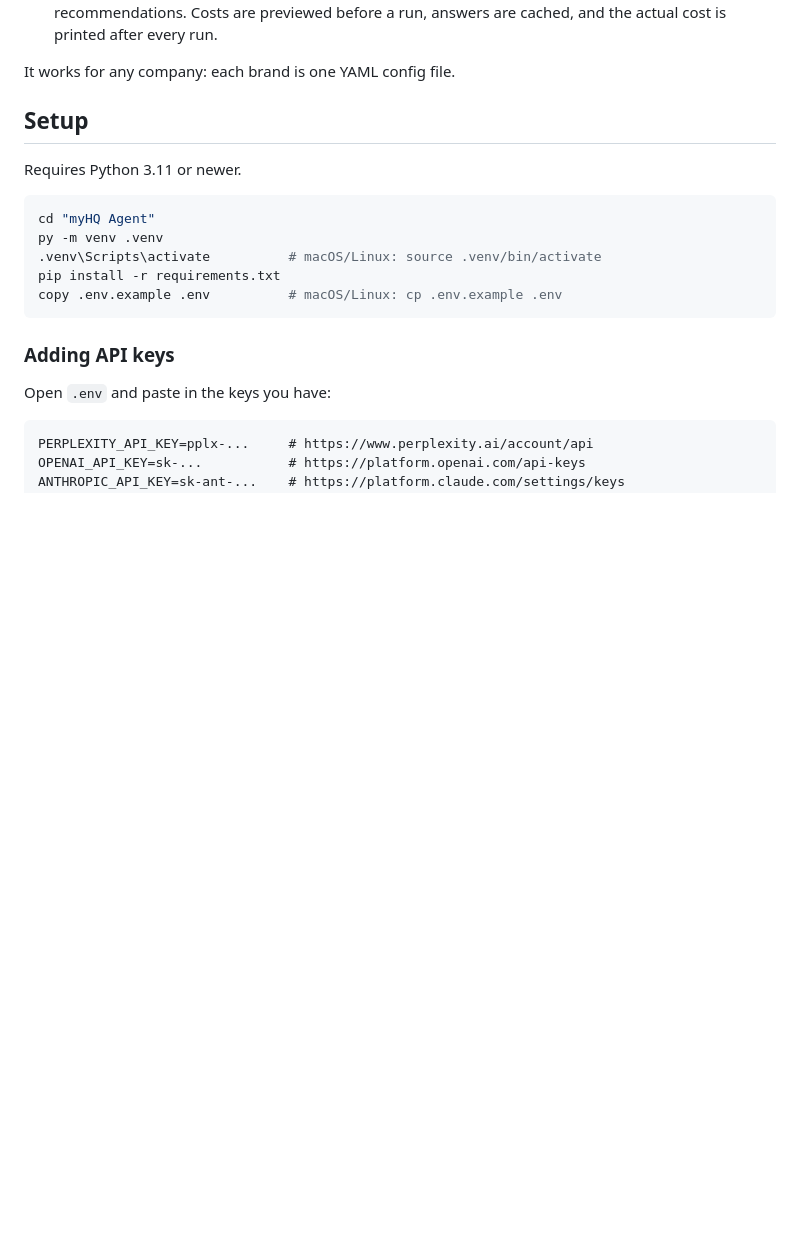
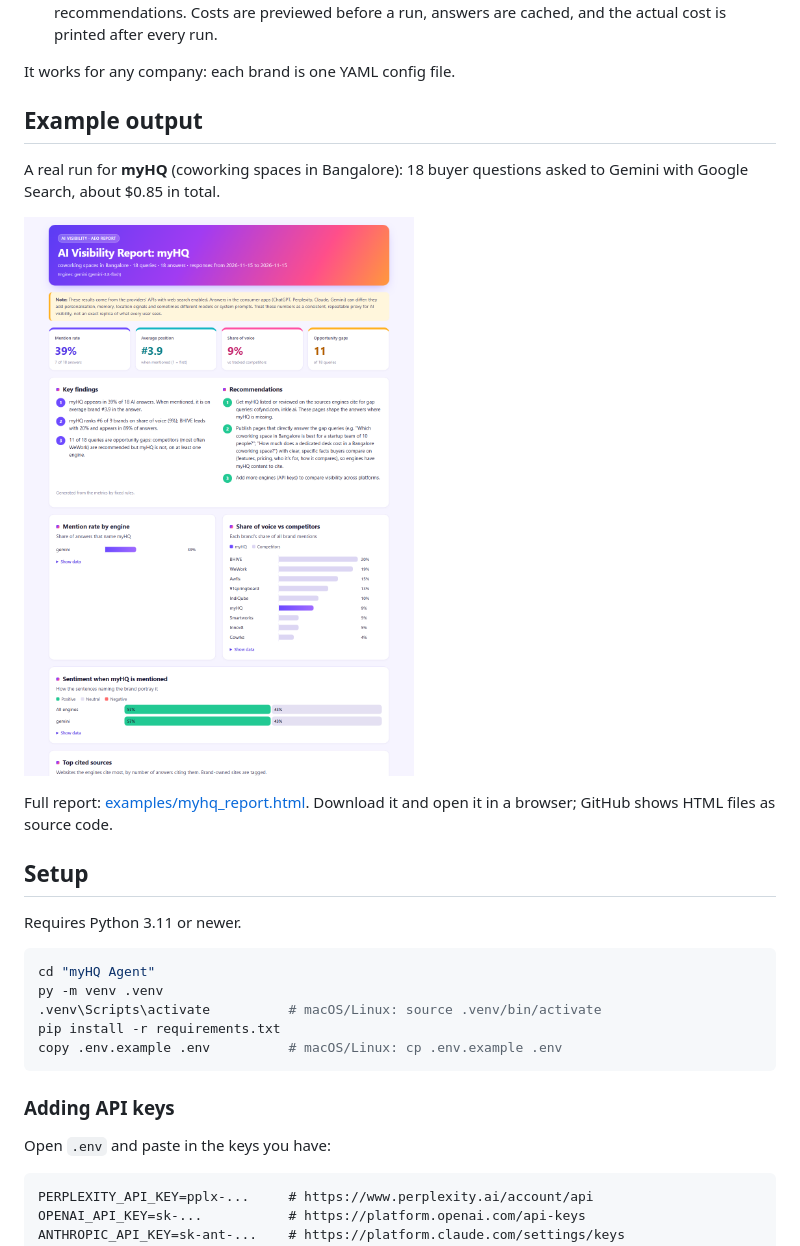
Before and after one commit to enoorgaming/AI-Visibility, a Markdown page: README.md, the part around the change. GitHub-like rendering; pictures changed too: examples/myhq_report_preview.png (added); blank space fills up the shorter version.

Commit message:
Add example myHQ report and preview screenshot to README
Co-Authored-By: Claude Opus 5.5 <noreply@anthropic.com>

```diff
--- a/README.md
+++ b/README.md
@@ -13,6 +13,16 @@ Optimization (AEO)**. It does three things:
    cost is printed after every run.
 
 It works for any company: each brand is one YAML config file.
+
+## Example output
+
+A real run for **myHQ** (coworking spaces in Bangalore): 18 buyer questions asked to Gemini with
+Google Search, about $0.85 in total.
+
+![AI Visibility Report for myHQ](examples/myhq_report_preview.png)
+
+Full report: [examples/myhq_report.html](examples/myhq_report.html). Download it and open it in
+a browser; GitHub shows HTML files as source code.
 
 ## Setup
 
```
Also changed, not shown: 1 other file.
